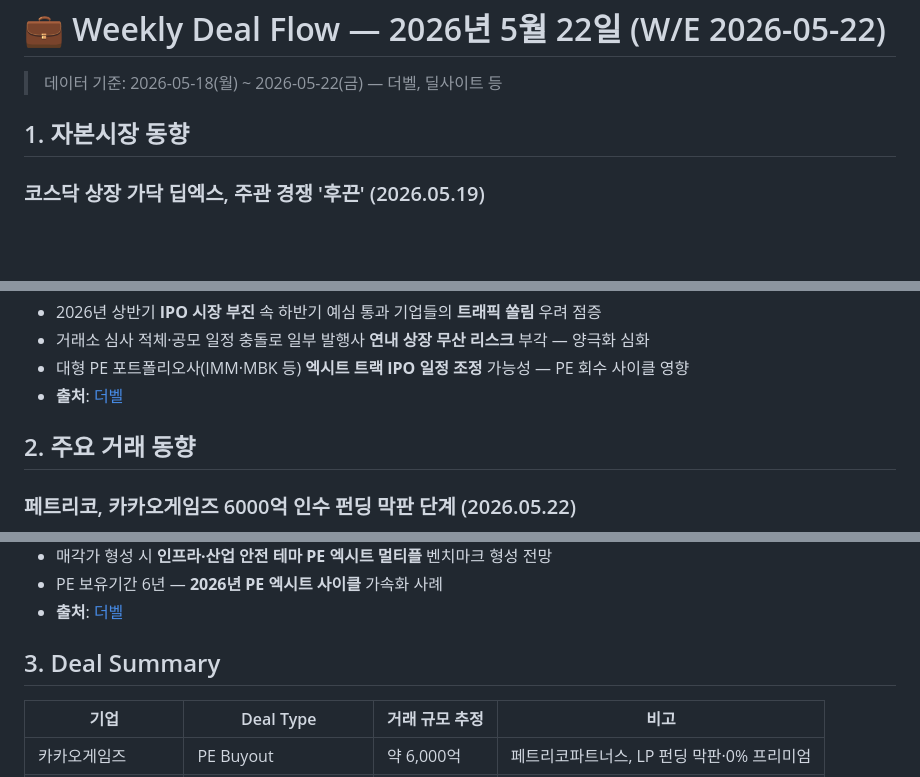
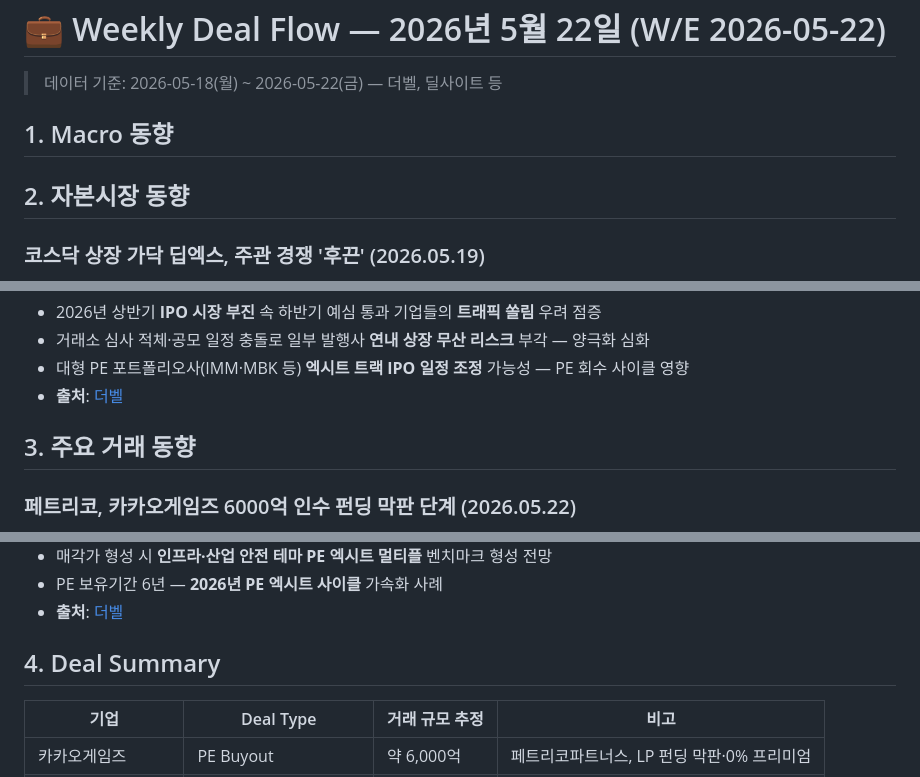
Before and after one commit to minabae-5723/reverent-dashboard, a Markdown page: deals/2026-05-22.md, 3 parts joined by grey strips. GitHub-like rendering; blank space fills up the shorter version.

Commit message:
Deal Flow 5/22: add empty Macro 동향 section so paste-card + comment box renders
app.js renders the macro image-paste card + 매크로 코멘트 textarea only when a
section name matches /macro|매크로/i (_isMacroSection). The 5/22 file followed
the deal-flow slash command spec which omits Macro, so the card disappeared.
Add empty 'Macro 동향' as section 1 (matches 5/15 layout), renumber the rest.

Co-Authored-By: Claude Opus 4.7 (1M context) <noreply@anthropic.com>

```diff
--- a/deals/2026-05-22.md
+++ b/deals/2026-05-22.md
@@ -2,7 +2,9 @@
 
 > 데이터 기준: 2026-05-18(월) ~ 2026-05-22(금) — 더벨, 딜사이트 등
 
-## 1. 자본시장 동향
+## 1. Macro 동향
+
+## 2. 자본시장 동향
 
 ### 코스닥 상장 가닥 딥엑스, 주관 경쟁 '후끈' (2026.05.19)
 - AI 반도체 팹리스 **딥엑스 코스닥 상장** 주관사 선정 경쟁 심화 — 대형 증권사 다수 참전
@@ -22,7 +24,7 @@
 - 대형 PE 포트폴리오사(IMM·MBK 등) **엑시트 트랙 IPO 일정 조정** 가능성 — PE 회수 사이클 영향
 - **출처**: [더벨](https://www.thebell.co.kr/front/newsview.asp?code=0103&key=202605200916355160107465)
 
-## 2. 주요 거래 동향
+## 3. 주요 거래 동향
 
 ### 페트리코, 카카오게임즈 6000억 인수 펀딩 막판 단계 (2026.05.22)
 - 신생 PE **페트리코파트너스**가 카카오게임즈 **6000억원대 인수 자금 모집 마무리 단계** 진입
@@ -186,7 +188,7 @@
 - PE 보유기간 6년 — **2026년 PE 엑시트 사이클** 가속화 사례
 - **출처**: [더벨](https://www.thebell.co.kr/front/newsview.asp?code=0103&key=202605201316380040106280)
 
-## 3. Deal Summary
+## 4. Deal Summary
 
 | 기업 | Deal Type | 거래 규모 추정 | 비고 |
 |---|---|---|---|
```
